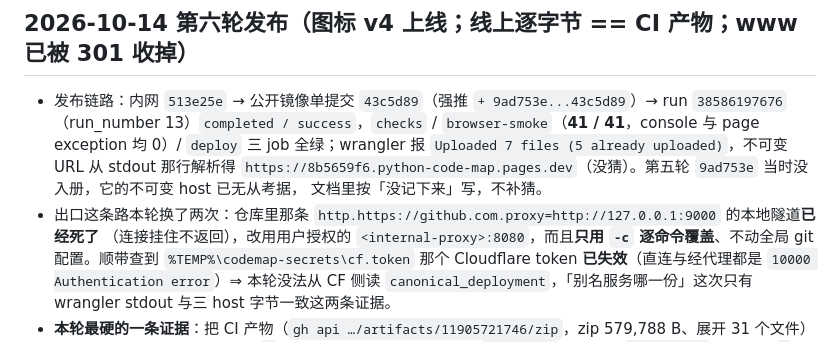
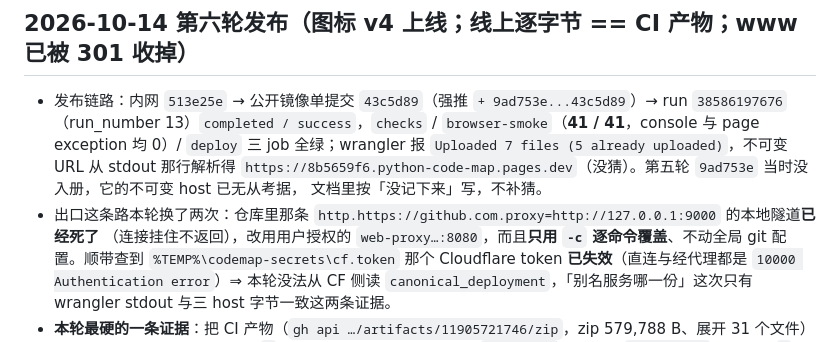
Before and after one commit to microsheen/python-code-map, a Markdown page: log.md, the part around the change. GitHub-like rendering.

Commit message:
docs(log): 第六轮那条记录里的企业代理主机名改成省略写法 —— 公开镜像前的按类别 scrub 扫到它（audit 的 internal-git-host 形状匹配不到 <internal-proxy> 这类域名），拓扑值不进公开树

```diff
--- a/log.md
+++ b/log.md
@@ -367,7 +367,7 @@
   `https://8b5659f6.python-code-map.pages.dev`（没猜）。第五轮 `9ad753e` 当时没入册，它的不可变 host 已无从考据，
   文档里按「没记下来」写，不补猜。
 - 出口这条路本轮换了两次：仓库里那条 `http.https://github.com.proxy=http://127.0.0.1:9000` 的本地隧道**已经死了**
-  （连接挂住不返回），改用用户授权的 `<internal-proxy>:8080`，而且**只用 `-c` 逐命令覆盖**、不动全局
+  （连接挂住不返回），改用用户授权的 `web-proxy…:8080`，而且**只用 `-c` 逐命令覆盖**、不动全局
   git 配置。顺带查到 `%TEMP%\codemap-secrets\cf.token` 那个 Cloudflare token **已失效**（直连与经代理都是
   `10000 Authentication error`）⇒ 本轮没法从 CF 侧读 `canonical_deployment`，「别名服务哪一份」这次只有
   wrangler stdout 与三 host 字节一致这两条证据。
```
